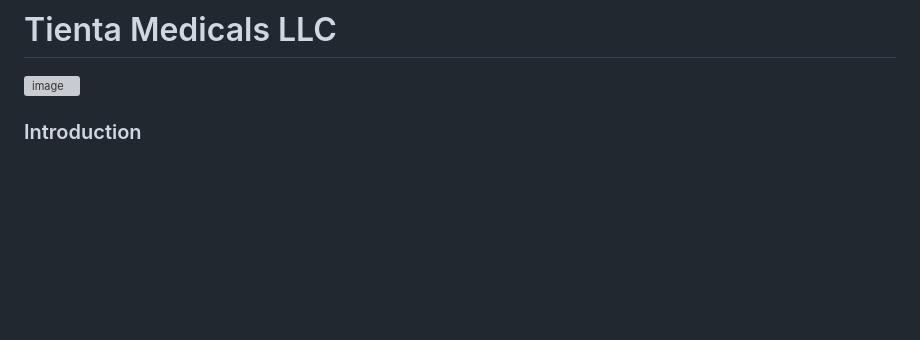
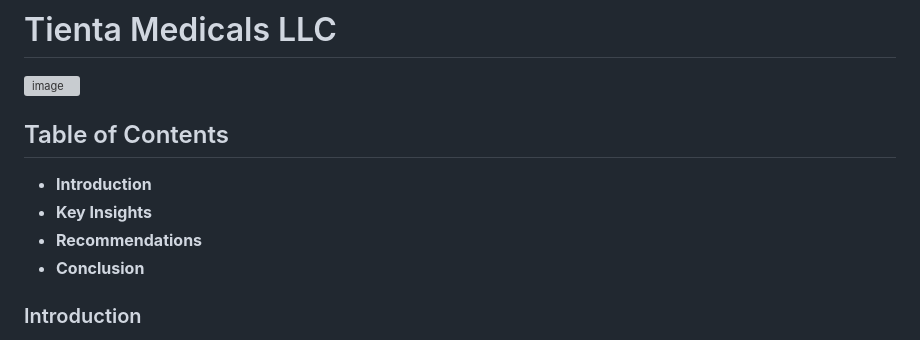
Before and after one commit to OgbonnahA6/Page2Projects, a Markdown page: README.md, the part around the change. Rendered like a GitHub page; blank space fills up the shorter version; grey boxes are pictures that could not be loaded.

```diff
--- a/README.md
+++ b/README.md
@@ -1,5 +1,12 @@
 # Tienta Medicals LLC
 ![image](https://github.com/user-attachments/assets/73db2eeb-06f7-4e6d-8c02-af1df39e97f8)
+
+## Table of Contents
+- **Introduction**
+- **Key Insights**
+- **Recommendations**
+- **Conclusion**
+
 
  ### Introduction
 Tienta Medicals often faces challenges in optimizing revenue streams while managing operational costs and meeting diverse patient needs. Identifying high-demand procedures, profitable specialties, and patient demographic trends can be complex without a centralized, data-driven approach. By analyzing the data, Tienta Medicals gained actionable insights into its operations. This analysis identifies the most profitable specialties, determines patient demographics contributing to revenue, and optimizes resource allocation based on geographic and demographic trends. Such insights empower Tienta Medical management to make data-driven decisions, enhancing profitability, improving patient care, and supporting strategic growth.
```
